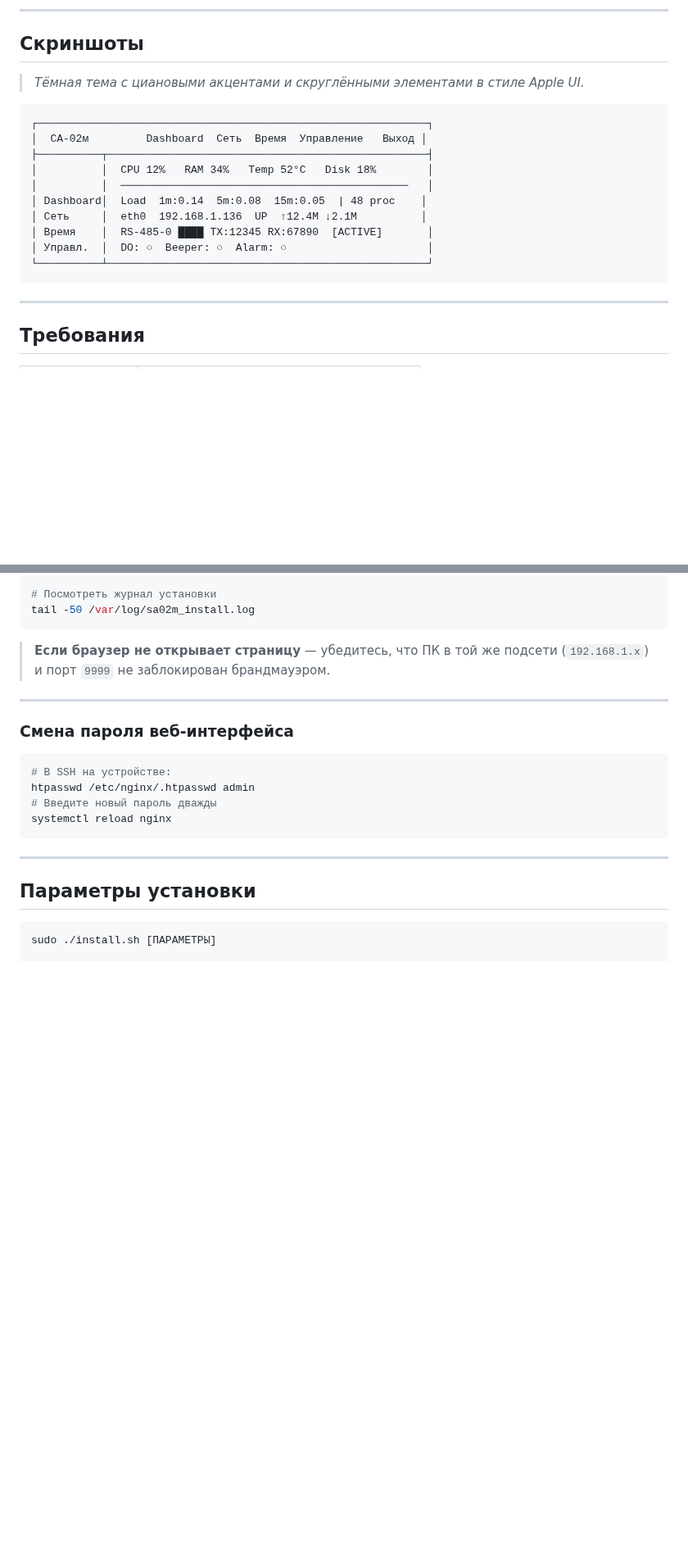
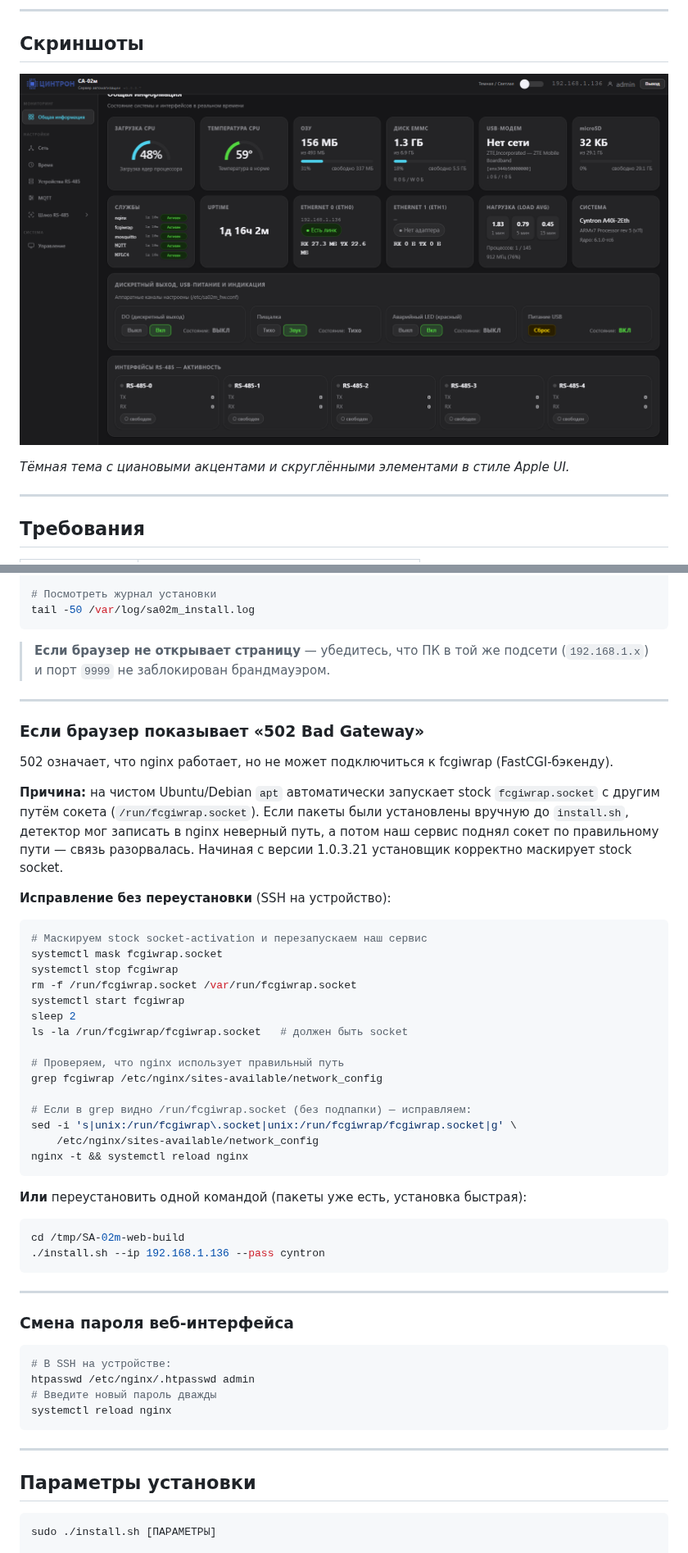
Before and after one commit to CYNTRON-git/SA-02m-web-build, a Markdown page: README.md, 2 parts joined by grey strips. Shown at 82% size. Drawn GitHub-style; pictures changed too: docs/images/web.png (added); blank space fills up the shorter version.

````diff
--- a/README.md
+++ b/README.md
@@ -108,20 +108,9 @@
 
 ## Скриншоты
 
-> _Тёмная тема с циановыми акцентами и скруглёнными элементами в стиле Apple UI._
-
-```
-┌─────────────────────────────────────────────────────────────┐
-│  СА-02м         Dashboard  Сеть  Время  Управление   Выход │
-├──────────┬──────────────────────────────────────────────────┤
-│          │  CPU 12%   RAM 34%   Temp 52°C   Disk 18%        │
-│          │  ─────────────────────────────────────────────   │
-│ Dashboard│  Load  1m:0.14  5m:0.08  15m:0.05  | 48 proc    │
-│ Сеть     │  eth0  192.168.1.136  UP  ↑12.4M ↓2.1M          │
-│ Время    │  RS-485-0 ████ TX:12345 RX:67890  [ACTIVE]       │
-│ Управл.  │  DO: ○  Beeper: ○  Alarm: ○                      │
-└──────────┴──────────────────────────────────────────────────┘
-```
+![Веб-интерфейс СА-02м — Dashboard](docs/images/web.png)
+
+_Тёмная тема с циановыми акцентами и скруглёнными элементами в стиле Apple UI._
 
 ---
 
@@ -322,6 +310,41 @@ tail -50 /var/log/sa02m_install.log
 ```
 
 > **Если браузер не открывает страницу** — убедитесь, что ПК в той же подсети (`192.168.1.x`) и порт `9999` не заблокирован брандмауэром.
+
+---
+
+### Если браузер показывает «502 Bad Gateway»
+
+502 означает, что nginx работает, но не может подключиться к fcgiwrap (FastCGI-бэкенду).
+
+**Причина:** на чистом Ubuntu/Debian `apt` автоматически запускает stock `fcgiwrap.socket` с другим путём сокета (`/run/fcgiwrap.socket`). Если пакеты были установлены вручную до `install.sh`, детектор мог записать в nginx неверный путь, а потом наш сервис поднял сокет по правильному пути — связь разорвалась. Начиная с версии 1.0.3.21 установщик корректно маскирует stock socket.
+
+**Исправление без переустановки** (SSH на устройство):
+
+```bash
+# Маскируем stock socket-activation и перезапускаем наш сервис
+systemctl mask fcgiwrap.socket
+systemctl stop fcgiwrap
+rm -f /run/fcgiwrap.socket /var/run/fcgiwrap.socket
+systemctl start fcgiwrap
+sleep 2
+ls -la /run/fcgiwrap/fcgiwrap.socket   # должен быть socket
+
+# Проверяем, что nginx использует правильный путь
+grep fcgiwrap /etc/nginx/sites-available/network_config
+
+# Если в grep видно /run/fcgiwrap.socket (без подпапки) — исправляем:
+sed -i 's|unix:/run/fcgiwrap\.socket|unix:/run/fcgiwrap/fcgiwrap.socket|g' \
+    /etc/nginx/sites-available/network_config
+nginx -t && systemctl reload nginx
+```
+
+**Или** переустановить одной командой (пакеты уже есть, установка быстрая):
+
+```bash
+cd /tmp/SA-02m-web-build
+./install.sh --ip 192.168.1.136 --pass cyntron
+```
 
 ---
 
````
Also changed, not shown: other parts of README.md (+4 -5 lines), docs/MQTT_TOPICS.md (+6 -6 lines), docs/bugs/BUGLOG.md (+10 -0 lines), 14 other files.
